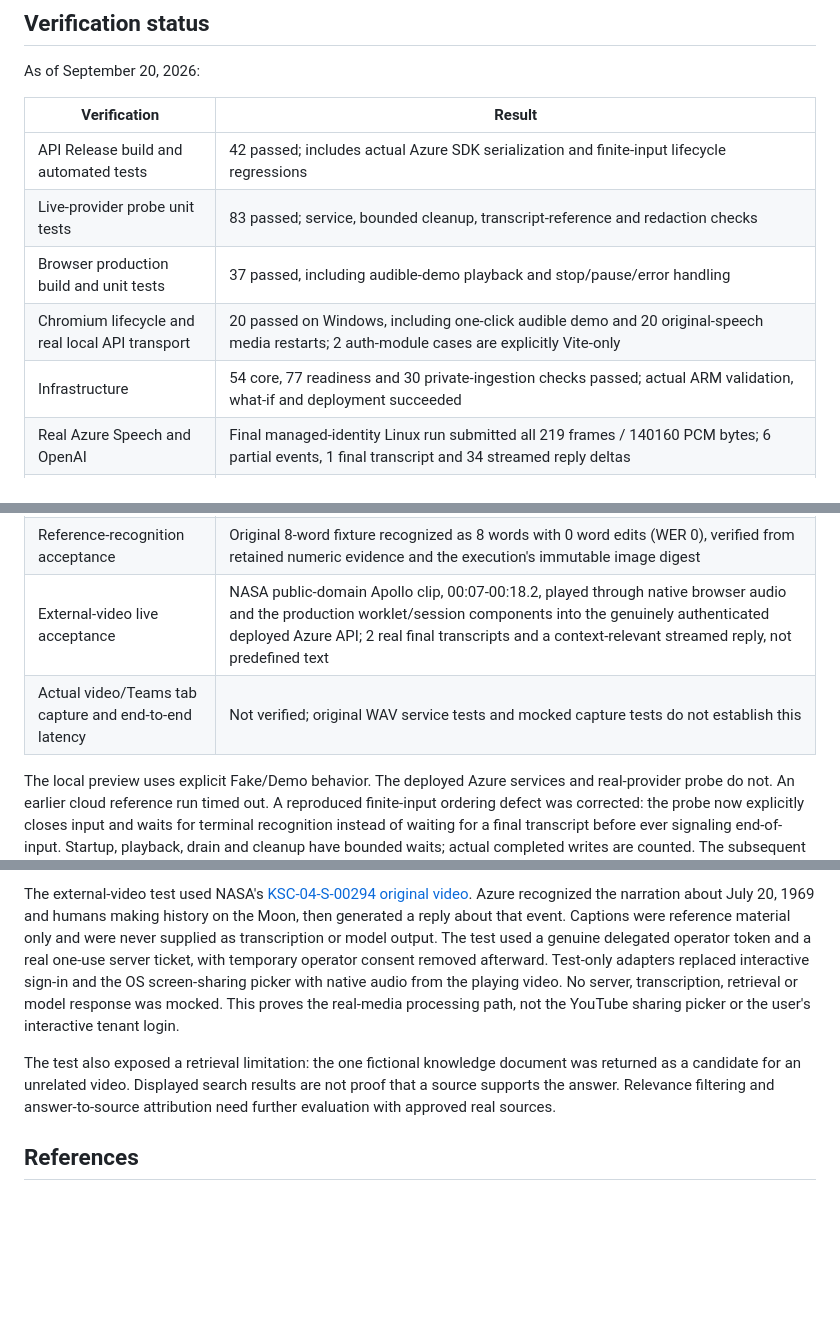
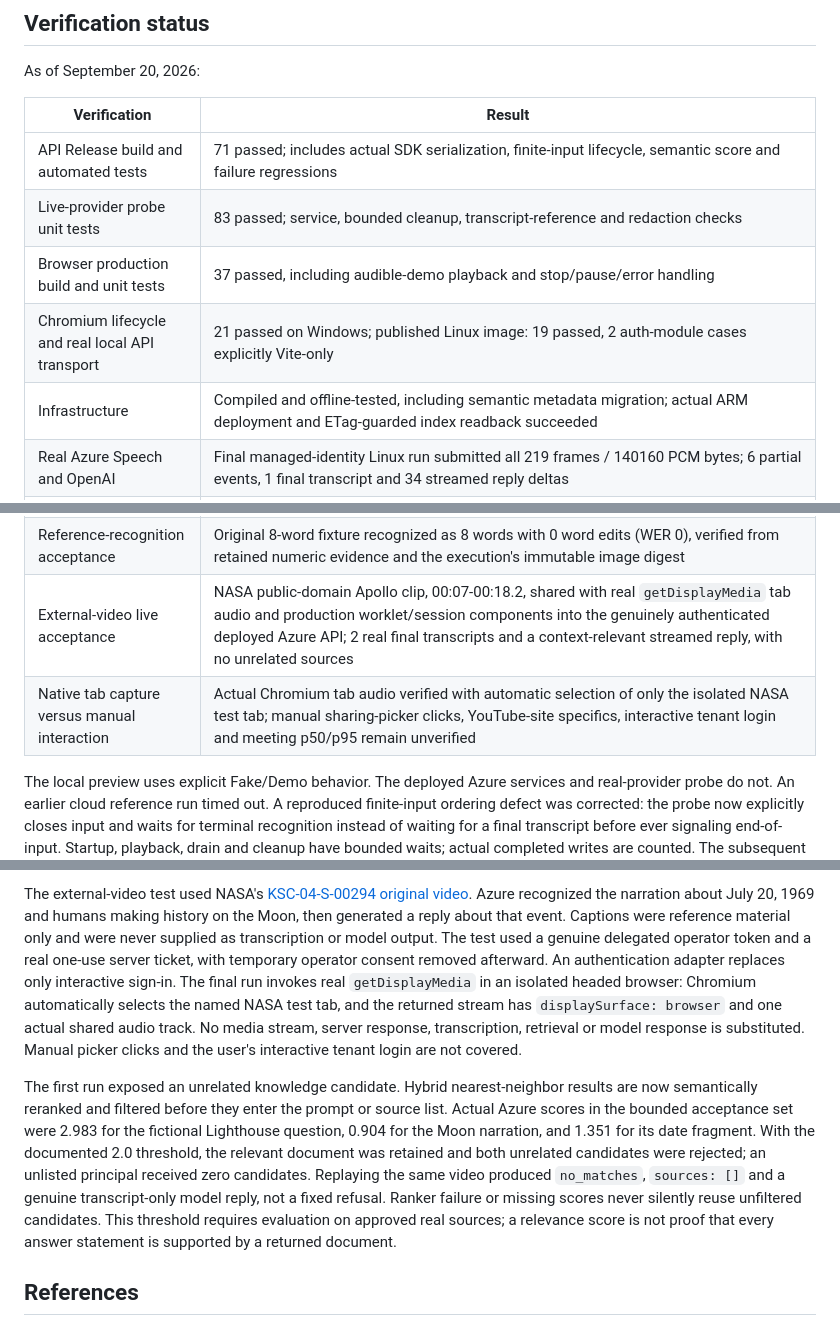
Before and after one commit to EON-LEE/voice-assistant, a Markdown page: README.md, 3 parts joined by grey strips. Rendered like a GitHub page; blank space fills up the shorter version.

Commit message:
Record native tab-audio Azure acceptance and verified relevance filtering
Co-authored-by: Copilot App <223556219+Copilot@users.noreply.github.com>

```diff
--- a/README.md
+++ b/README.md
@@ -234,11 +234,11 @@ As of September 20, 2026:
 
 | Verification | Result |
 | --- | --- |
-| API Release build and automated tests | 42 passed; includes actual Azure SDK serialization and finite-input lifecycle regressions |
+| API Release build and automated tests | 71 passed; includes actual SDK serialization, finite-input lifecycle, semantic score and failure regressions |
 | Live-provider probe unit tests | 83 passed; service, bounded cleanup, transcript-reference and redaction checks |
 | Browser production build and unit tests | 37 passed, including audible-demo playback and stop/pause/error handling |
-| Chromium lifecycle and real local API transport | 20 passed on Windows, including one-click audible demo and 20 original-speech media restarts; 2 auth-module cases are explicitly Vite-only |
-| Infrastructure | 54 core, 77 readiness and 30 private-ingestion checks passed; actual ARM validation, what-if and deployment succeeded |
+| Chromium lifecycle and real local API transport | 21 passed on Windows; published Linux image: 19 passed, 2 auth-module cases explicitly Vite-only |
+| Infrastructure | Compiled and offline-tested, including semantic metadata migration; actual ARM deployment and ETag-guarded index readback succeeded |
 | Real Azure Speech and OpenAI | Final managed-identity Linux run submitted all 219 frames / 140160 PCM bytes; 6 partial events, 1 final transcript and 34 streamed reply deltas |
 | Deployed HTTPS boundary | UI and health return 200, client configuration selects Azure, anonymous ticket creation returns 401 |
 | Browser sign-in | Entra account selection reached; Windows work account rejected by the separate subscription tenant; full owner-account sign-in not verified |
@@ -246,8 +246,8 @@ As of September 20, 2026:
 | Post-ingestion state | Job maintenance/create-index flags reset to false; web restored to Running; Storage public networking remains Disabled |
 | Native Linux runtime identity | The bounded Speech/OpenAI acceptance job succeeded using the web runtime's managed identity; this does not establish interactive browser authorization |
 | Reference-recognition acceptance | Original 8-word fixture recognized as 8 words with 0 word edits (WER 0), verified from retained numeric evidence and the execution's immutable image digest |
-| External-video live acceptance | NASA public-domain Apollo clip, 00:07-00:18.2, played through native browser audio and the production worklet/session components into the genuinely authenticated deployed Azure API; 2 real final transcripts and a context-relevant streamed reply, not predefined text |
-| Actual video/Teams tab capture and end-to-end latency | Not verified; original WAV service tests and mocked capture tests do not establish this |
+| External-video live acceptance | NASA public-domain Apollo clip, 00:07-00:18.2, shared with real `getDisplayMedia` tab audio and production worklet/session components into the genuinely authenticated deployed Azure API; 2 real final transcripts and a context-relevant streamed reply, with no unrelated sources |
+| Native tab capture versus manual interaction | Actual Chromium tab audio verified with automatic selection of only the isolated NASA test tab; manual sharing-picker clicks, YouTube-site specifics, interactive tenant login and meeting p50/p95 remain unverified |
 
 The local preview uses explicit Fake/Demo behavior. The deployed Azure services
 and real-provider probe do not. An earlier cloud reference run timed out. A
@@ -284,16 +284,25 @@ Azure recognized the narration about July 20, 1969 and humans making history on
 the Moon, then generated a reply about that event. Captions were reference
 material only and were never supplied as transcription or model output.
 The test used a genuine delegated operator token and a real one-use server
-ticket, with temporary operator consent removed afterward. Test-only adapters
-replaced interactive sign-in and the OS screen-sharing picker with native audio
-from the playing video. No server, transcription, retrieval or model response
-was mocked. This proves the real-media processing path, not the YouTube sharing
-picker or the user's interactive tenant login.
+ticket, with temporary operator consent removed afterward. An authentication
+adapter replaces only interactive sign-in. The final run invokes real
+`getDisplayMedia` in an isolated headed browser: Chromium automatically selects
+the named NASA test tab, and the returned stream has `displaySurface: browser`
+and one actual shared audio track. No media stream, server response,
+transcription, retrieval or model response is substituted. Manual picker clicks
+and the user's interactive tenant login are not covered.
 
-The test also exposed a retrieval limitation: the one fictional knowledge
-document was returned as a candidate for an unrelated video. Displayed search
-results are not proof that a source supports the answer. Relevance filtering and
-answer-to-source attribution need further evaluation with approved real sources.
+The first run exposed an unrelated knowledge candidate. Hybrid nearest-neighbor
+results are now semantically reranked and filtered before they enter the prompt
+or source list. Actual Azure scores in the bounded acceptance set were 2.983 for
+the fictional Lighthouse question, 0.904 for the Moon narration, and 1.351 for
+its date fragment. With the documented 2.0 threshold, the relevant document was
+retained and both unrelated candidates were rejected; an unlisted principal
+received zero candidates. Replaying the same video produced `no_matches`,
+`sources: []` and a genuine transcript-only model reply, not a fixed refusal.
+Ranker failure or missing scores never silently reuse unfiltered candidates.
+This threshold requires evaluation on approved real sources; a relevance score
+is not proof that every answer statement is supported by a returned document.
 
 ## References
 
```
